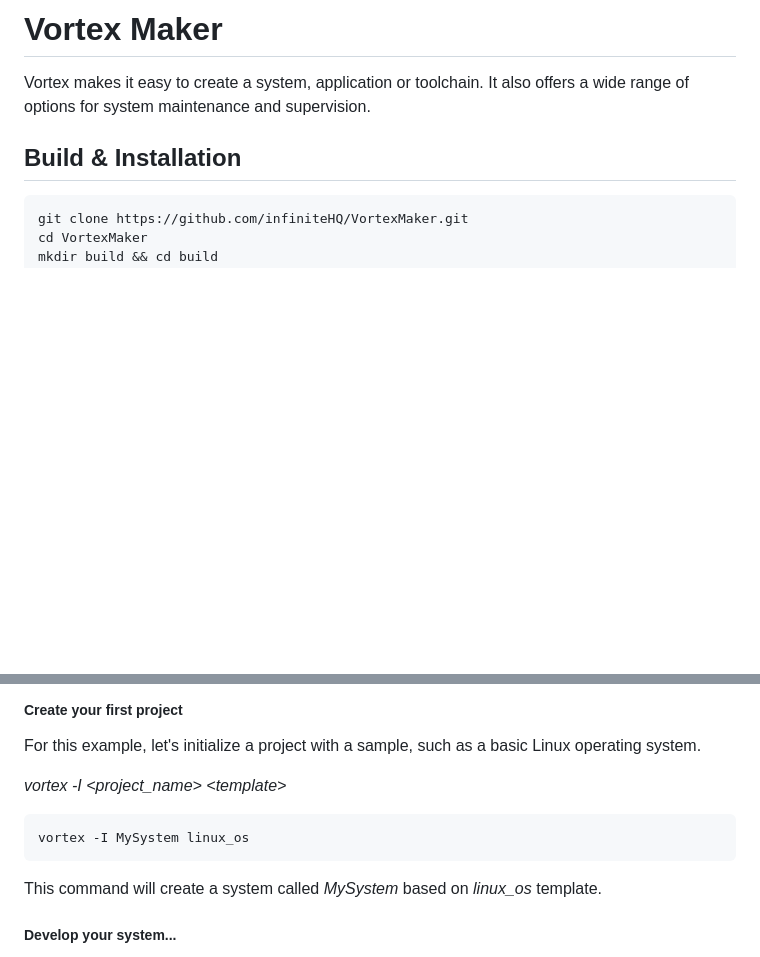
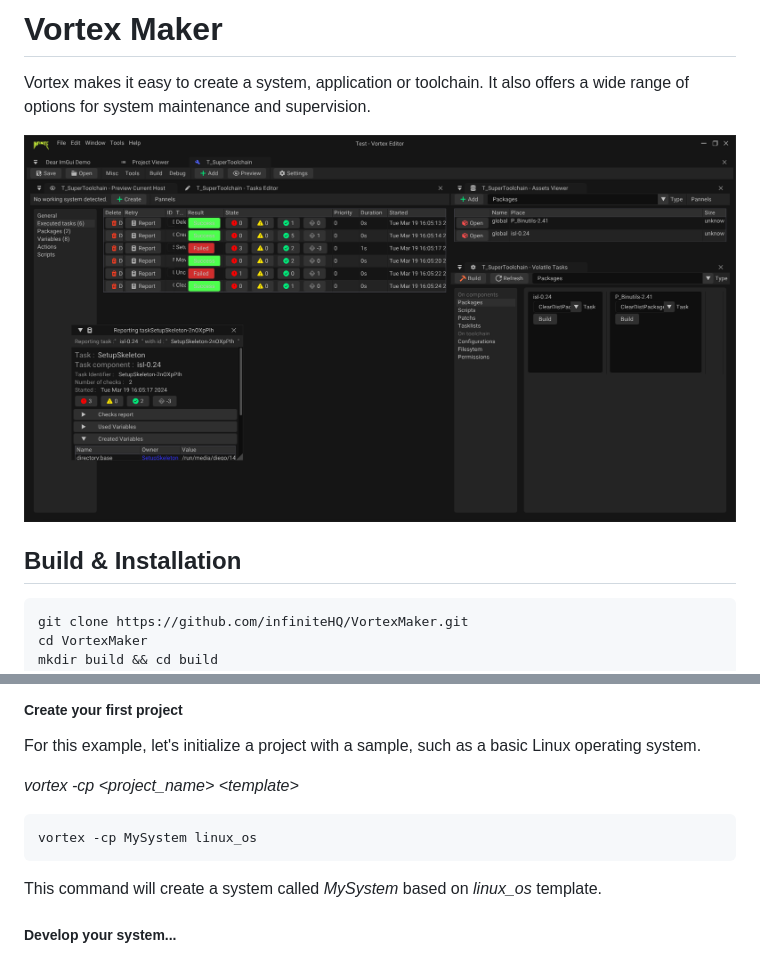
Before and after one commit to infiniteHQ/Vortex, a Markdown page: README.md, 2 parts joined by grey strips. GitHub-like rendering; pictures changed too: .github/imgs/editor.png (added); blank space fills up the shorter version.

Commit message:
Github : Update README.md

````diff
--- a/README.md
+++ b/README.md
@@ -1,6 +1,8 @@
 Vortex Maker
 =====
 Vortex makes it easy to create a system, application or toolchain. It also offers a wide range of options for system maintenance and supervision.
+
+![VortexMaker Editor](./.github/imgs/editor.png)
 
 ## Build & Installation
 ```
@@ -27,9 +29,9 @@ Usage : vortex <paramater(s)...> <information(s)...>
 ##### Create your first project
 For this example, let's initialize a project with a sample, such as a basic Linux operating system.
 
-*vortex -I \<project_name\> \<template\>*
+*vortex -cp \<project_name\> \<template\>*
 ```
-vortex -I MySystem linux_os
+vortex -cp MySystem linux_os
 ```
 This command will create a system called *MySystem* based on *linux_os* template.
 
````
